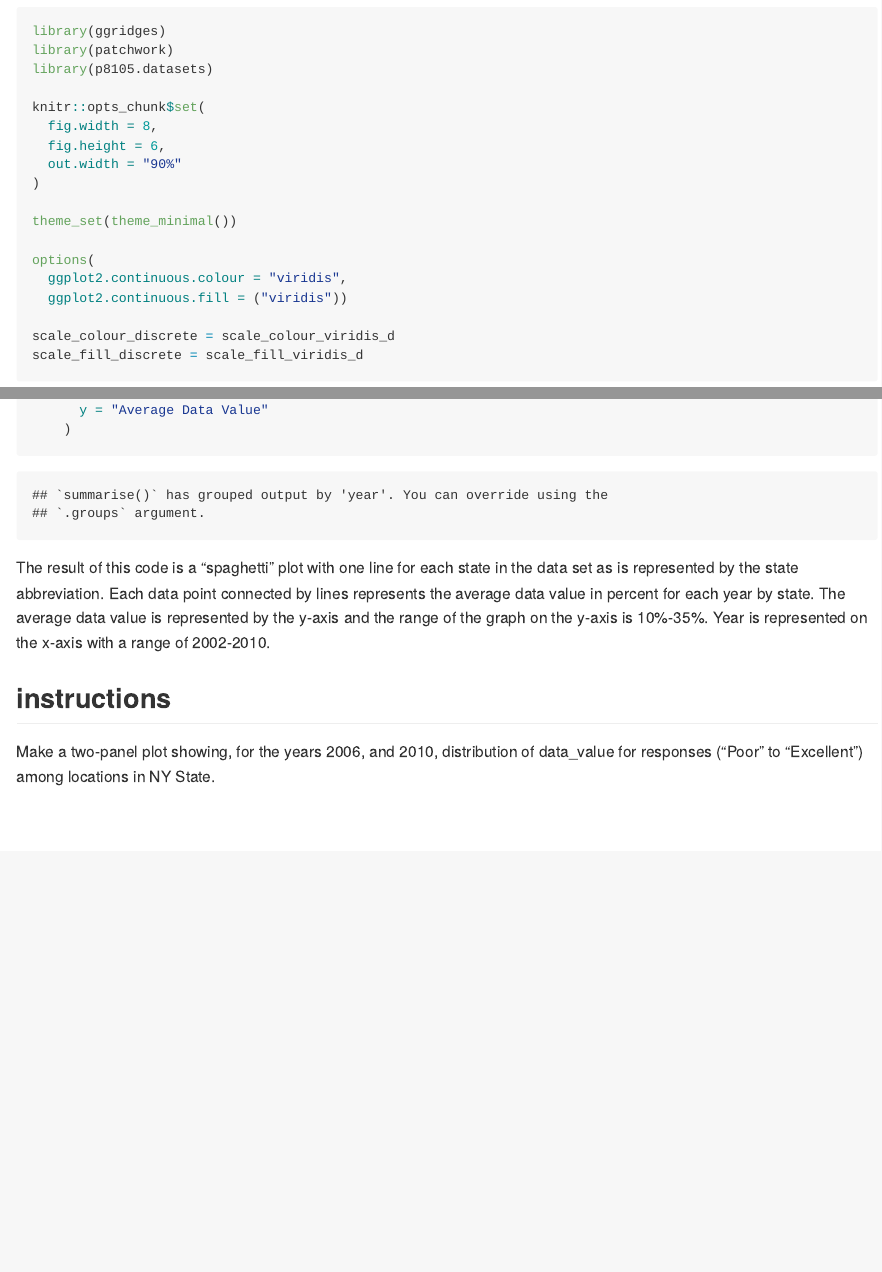
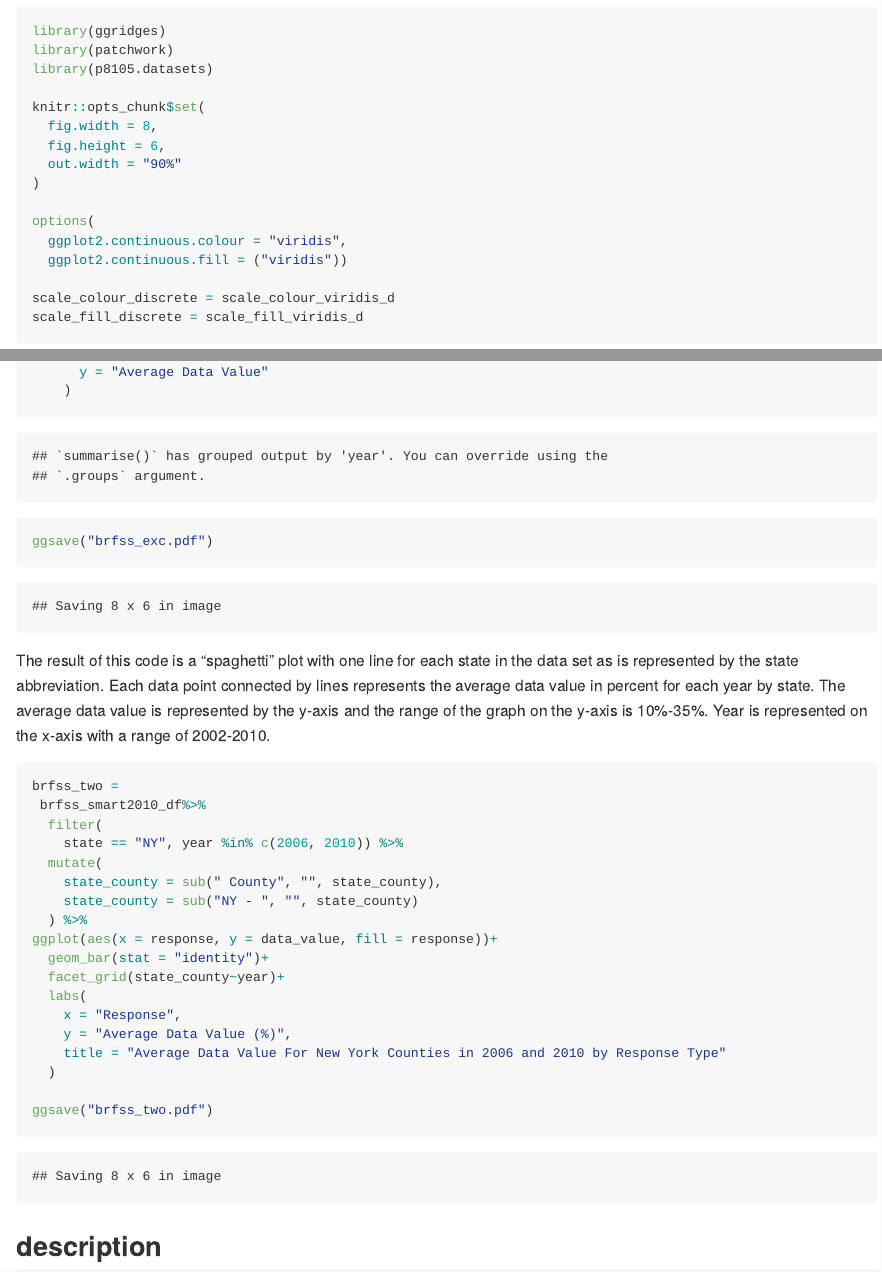
Before and after one commit to magnoliawatson/p8105_hw3_mgw2144, an R Markdown document (p8105_hw3_mgw2144.Rmd): the page in a window 1100 px wide, from 450 px down, and a second part further down, joined at a grey line. The pictures show the output file p8105_hw3_mgw2144.md that the author committed with the source, drawn offline in the style of GitHub; long lines of code are wrapped.

Commit message:
problem 2 second graph created and graphs saved

````diff
--- a/p8105_hw3_mgw2144.Rmd
+++ b/p8105_hw3_mgw2144.Rmd
@@ -15,8 +15,6 @@ knitr::opts_chunk$set(
   fig.height = 6,
   out.width = "90%"
 )
-
-theme_set(theme_minimal())
 
 options(
   ggplot2.continuous.colour = "viridis",
@@ -88,13 +86,31 @@ brfss_exc =
       y = "Average Data Value"
     )
 
+ggsave("brfss_exc.pdf")
+
 ```
 
 The result of this code is a "spaghetti" plot with one line for each state in the data set as is represented by the state abbreviation. Each data point connected by lines represents the average data value in percent for each year by state. The average data value is represented by the y-axis and the range of the graph on the y-axis is 10%-35%. Year is represented on the x-axis with a range of 2002-2010.
 
-## instructions
+```{r}
+brfss_two =
+ brfss_smart2010_df%>%
+  filter(
+    state == "NY", year %in% c(2006, 2010)) %>%
+  mutate(
+    state_county = sub(" County", "", state_county),
+    state_county = sub("NY - ", "", state_county)
+  ) %>%
+ggplot(aes(x = response, y = data_value, fill = response))+
+  geom_bar(stat = "identity")+
+  facet_grid(state_county~year)+
+  labs(
+    x = "Response",
+    y = "Average Data Value (%)",
+    title = "Average Data Value For New York Counties in 2006 and 2010 by Response Type"
+  )
 
-Make a two-panel plot showing, for the years 2006, and 2010, distribution of data_value for responses (“Poor” to “Excellent”) among locations in NY State.
-```{r}
+ggsave("brfss_two.pdf")
+```
 
-```
+## description
````
Also changed, not shown: brfss_exc.pdf (added), brfss_two.pdf (added), p8105_hw3_mgw2144.md.
